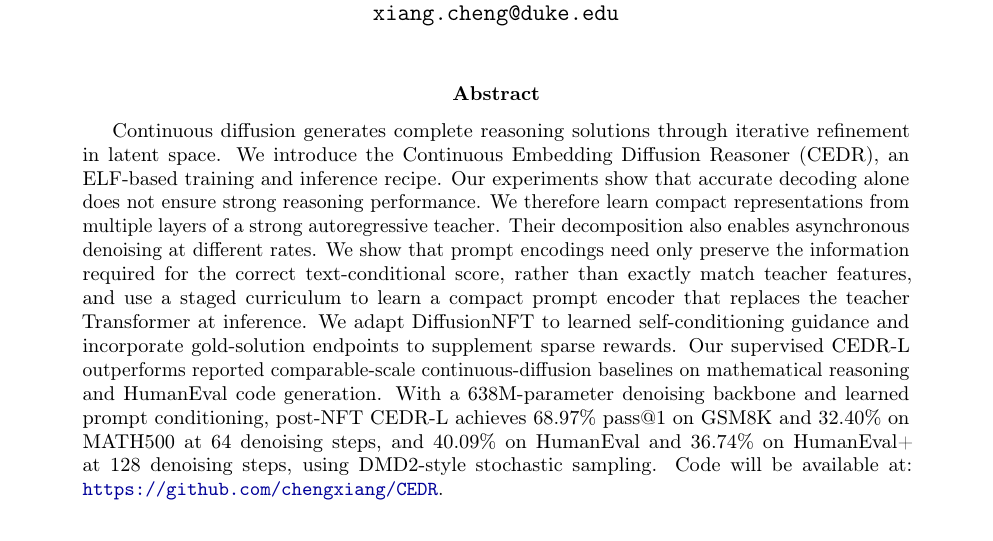
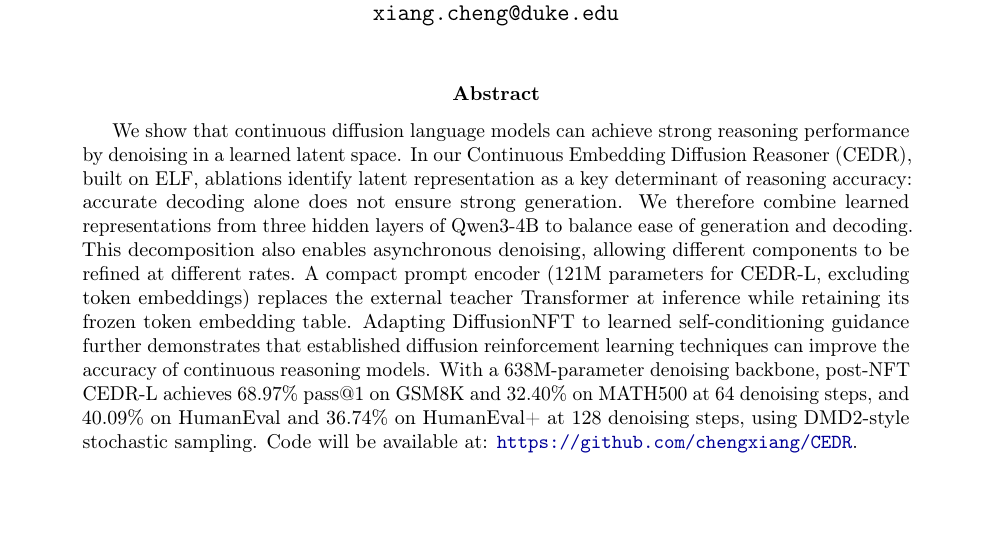
Before and after one commit to chengxiang/diffusion_language_paper, a LaTeX paper (main_arxiv.tex): part of page 1 of 74, cut so that both start at the same text, the shorter picture padded with empty space. Compiled offline with pdfLaTeX.

Commit message:
Refocus abstract on reasoning and representation findings

```diff
--- a/main_arxiv.tex
+++ b/main_arxiv.tex
@@ -39,7 +39,7 @@ Department of Electrical and Computer Engineering\\
 \maketitle
 
 \begin{abstract}
-Continuous diffusion generates complete reasoning solutions through iterative refinement in latent space. We introduce the Continuous Embedding Diffusion Reasoner (CEDR), an ELF-based training and inference recipe. Our experiments show that accurate decoding alone does not ensure strong reasoning performance. We therefore learn compact representations from multiple layers of a strong autoregressive teacher. Their decomposition also enables asynchronous denoising at different rates. We show that prompt encodings need only preserve the information required for the correct text-conditional score, rather than exactly match teacher features, and use a staged curriculum to learn a compact prompt encoder that replaces the teacher Transformer at inference. We adapt DiffusionNFT to learned self-conditioning guidance and incorporate gold-solution endpoints to supplement sparse rewards. Our supervised CEDR-L outperforms reported comparable-scale continuous-diffusion baselines on mathematical reasoning and HumanEval code generation. With a 638M-parameter denoising backbone and learned prompt conditioning, post-NFT CEDR-L achieves 68.97\% pass@1 on GSM8K and 32.40\% on MATH500 at 64 denoising steps, and 40.09\% on HumanEval and 36.74\% on HumanEval+ at 128 denoising steps, using DMD2-style stochastic sampling.
+We show that continuous diffusion language models can achieve strong reasoning performance by denoising in a learned latent space. In our Continuous Embedding Diffusion Reasoner (CEDR), built on ELF, ablations identify latent representation as a key determinant of reasoning accuracy: accurate decoding alone does not ensure strong generation. We therefore combine learned representations from three hidden layers of Qwen3-4B to balance ease of generation and decoding. This decomposition also enables asynchronous denoising, allowing different components to be refined at different rates. A compact prompt encoder (121M parameters for CEDR-L, excluding token embeddings) replaces the external teacher Transformer at inference while retaining its frozen token embedding table. Adapting DiffusionNFT to learned self-conditioning guidance further demonstrates that established diffusion reinforcement learning techniques can improve the accuracy of continuous reasoning models. With a 638M-parameter denoising backbone, post-NFT CEDR-L achieves 68.97\% pass@1 on GSM8K and 32.40\% on MATH500 at 64 denoising steps, and 40.09\% on HumanEval and 36.74\% on HumanEval+ at 128 denoising steps, using DMD2-style stochastic sampling.
 Code will be available at: \url{https://github.com/chengxiang/CEDR}.
 \end{abstract}
 
```
